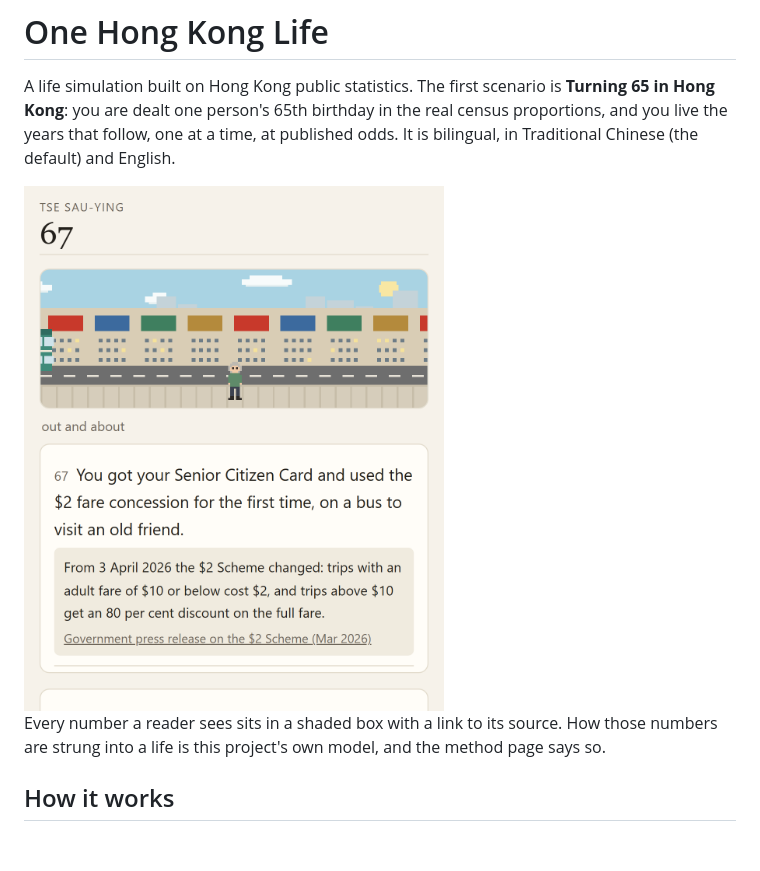
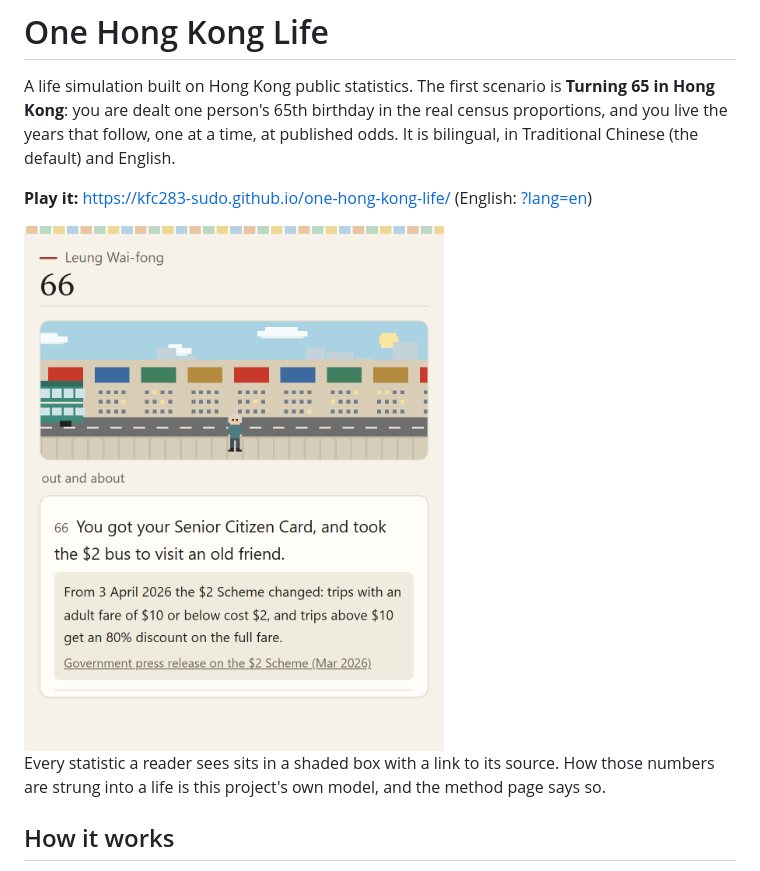
Before and after one commit to kfc283-sudo/one-hong-kong-life, a Markdown page: README.md, the part around the change. Drawn GitHub-style; pictures changed too: docs/screenshot.png; blank space fills up the shorter version.

Commit message:
README: current screenshot and a link to play

```diff
--- a/README.md
+++ b/README.md
@@ -2,9 +2,11 @@
 
 A life simulation built on Hong Kong public statistics. The first scenario is **Turning 65 in Hong Kong**: you are dealt one person's 65th birthday in the real census proportions, and you live the years that follow, one at a time, at published odds. It is bilingual, in Traditional Chinese (the default) and English.
 
-<img src="docs/screenshot.png" alt="One year of a simulated life: a pixel scene of a street, the line 'You got your Senior Citizen Card and used the $2 fare concession for the first time', and a shaded box with the sourced fact behind it" width="420">
+**Play it:** https://kfc283-sudo.github.io/one-hong-kong-life/ (English: [?lang=en](https://kfc283-sudo.github.io/one-hong-kong-life/?lang=en))
 
-Every number a reader sees sits in a shaded box with a link to its source. How those numbers are strung into a life is this project's own model, and the method page says so.
+<img src="docs/screenshot.png" alt="One year of a simulated life at 66: a pixel street scene, the line 'You got your Senior Citizen Card, and took the $2 bus to visit an old friend', and a shaded box with the 2026 change to the $2 Scheme and its government source" width="420">
+
+Every statistic a reader sees sits in a shaded box with a link to its source. How those numbers are strung into a life is this project's own model, and the method page says so.
 
 ## How it works
 
```
